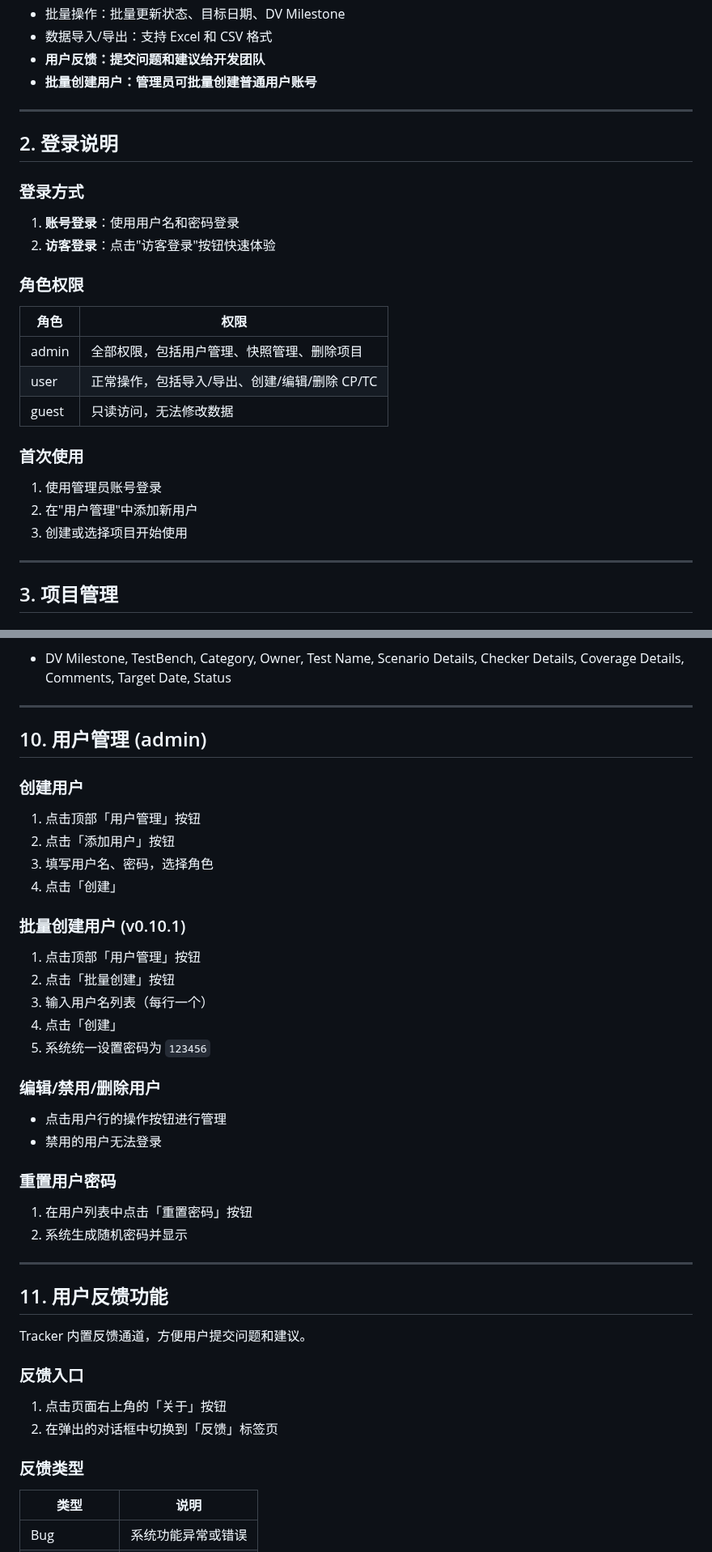
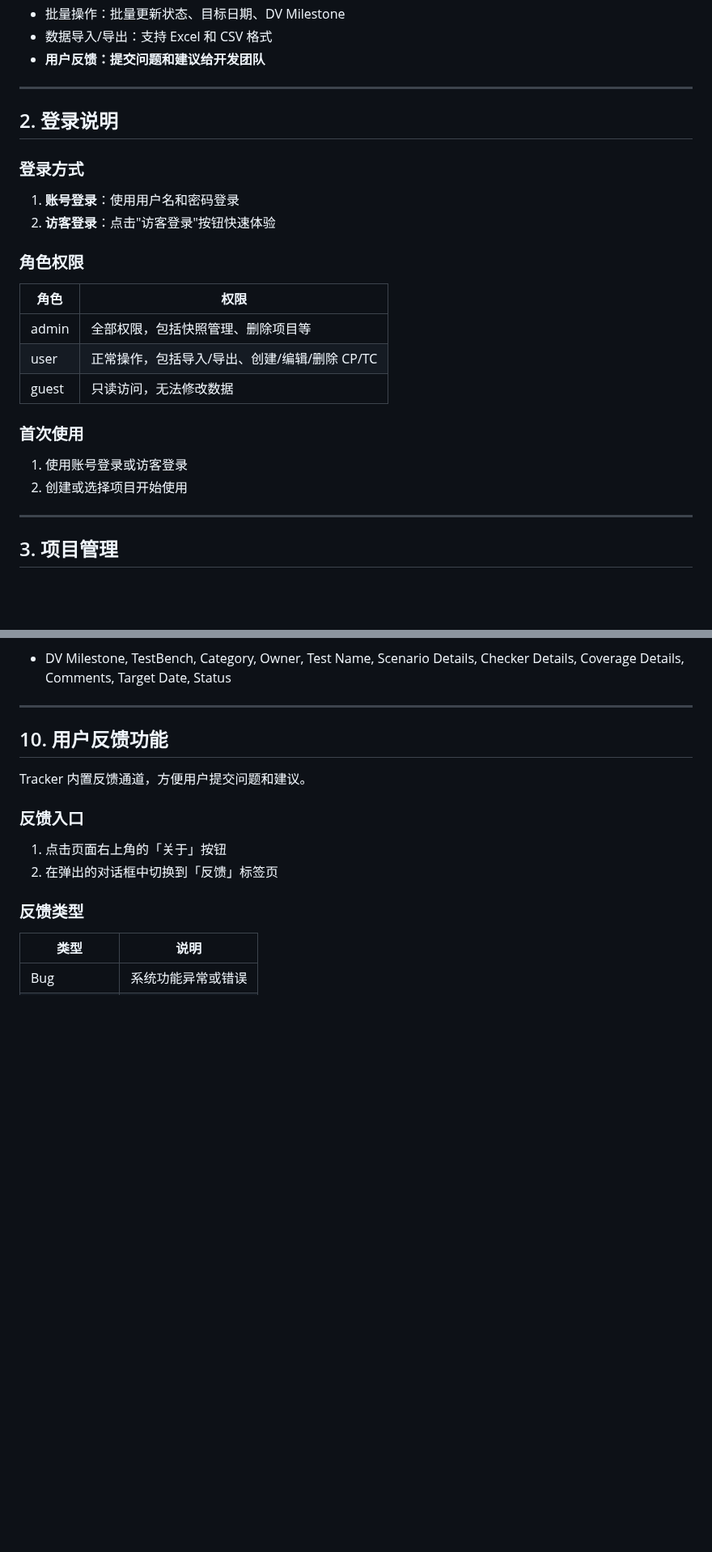
Before and after one commit to qhao007/tracker, a Markdown page: dev/manual.md, 2 parts joined by grey strips. Shown at 81% size. Drawn GitHub-style; blank space fills up the shorter version.

Commit message:
docs: 删除用户管理章节（admin专属），重新编号文档
移除内容:
- 第10章 用户管理 (admin) 完整删除
- 功能列表中移除批量创建用户说明
- 角色权限表格简化 admin 描述
- 首次使用步骤移除用户管理说明
- FAQ 中如何分配权限改为联系管理员

重新编号:
- 第10章 用户反馈功能 (原第11章)
- 第11章 常见问题 (原第12章)

自检: 章节编号连续 1-11 ✅

```diff
--- a/dev/manual.md
+++ b/dev/manual.md
@@ -19,7 +19,6 @@
 - 批量操作：批量更新状态、目标日期、DV Milestone
 - 数据导入/导出：支持 Excel 和 CSV 格式
 - **用户反馈：提交问题和建议给开发团队**
-- **批量创建用户：管理员可批量创建普通用户账号**
 
 ---
 
@@ -32,14 +31,13 @@
 ### 角色权限
 | 角色 | 权限 |
 |------|------|
-| admin | 全部权限，包括用户管理、快照管理、删除项目 |
+| admin | 全部权限，包括快照管理、删除项目等 |
 | user | 正常操作，包括导入/导出、创建/编辑/删除 CP/TC |
 | guest | 只读访问，无法修改数据 |
 
 ### 首次使用
-1. 使用管理员账号登录
-2. 在"用户管理"中添加新用户
-3. 创建或选择项目开始使用
+1. 使用账号登录或访客登录
+2. 创建或选择项目开始使用
 
 ---
 
@@ -283,32 +281,7 @@ Tracker 提供可视化进度跟踪功能，帮助团队监控验证进度。
 
 ---
 
-## 10. 用户管理 (admin)
-
-### 创建用户
-1. 点击顶部「用户管理」按钮
-2. 点击「添加用户」按钮
-3. 填写用户名、密码，选择角色
-4. 点击「创建」
-
-### 批量创建用户 (v0.10.1)
-1. 点击顶部「用户管理」按钮
-2. 点击「批量创建」按钮
-3. 输入用户名列表（每行一个）
-4. 点击「创建」
-5. 系统统一设置密码为 `123456`
-
-### 编辑/禁用/删除用户
-- 点击用户行的操作按钮进行管理
-- 禁用的用户无法登录
-
-### 重置用户密码
-1. 在用户列表中点击「重置密码」按钮
-2. 系统生成随机密码并显示
-
----
-
-## 11. 用户反馈功能
+## 10. 用户反馈功能
 
 Tracker 内置反馈通道，方便用户提交问题和建议。
 
```
Also changed, not shown: other parts of dev/manual.md (+2 -2 lines).
